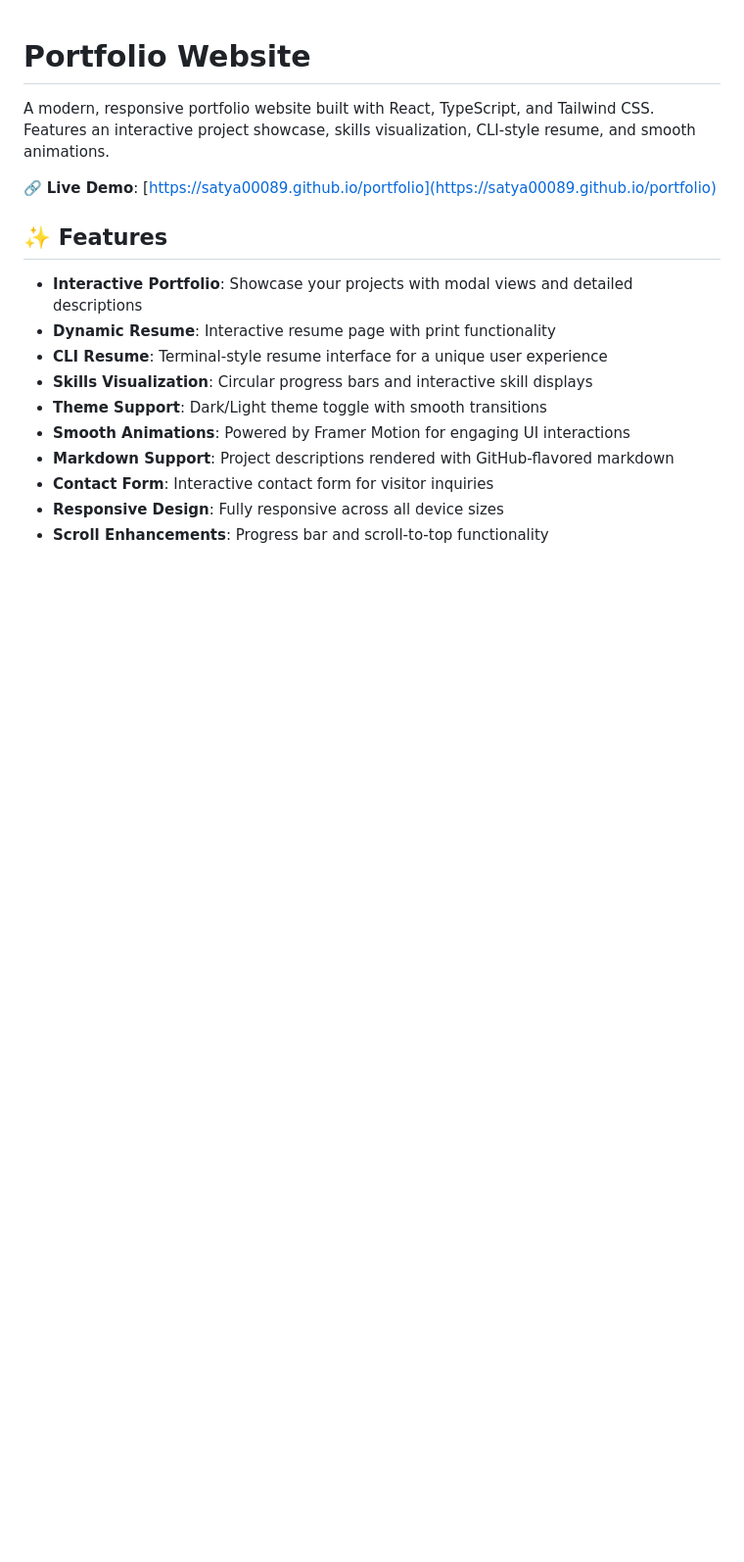
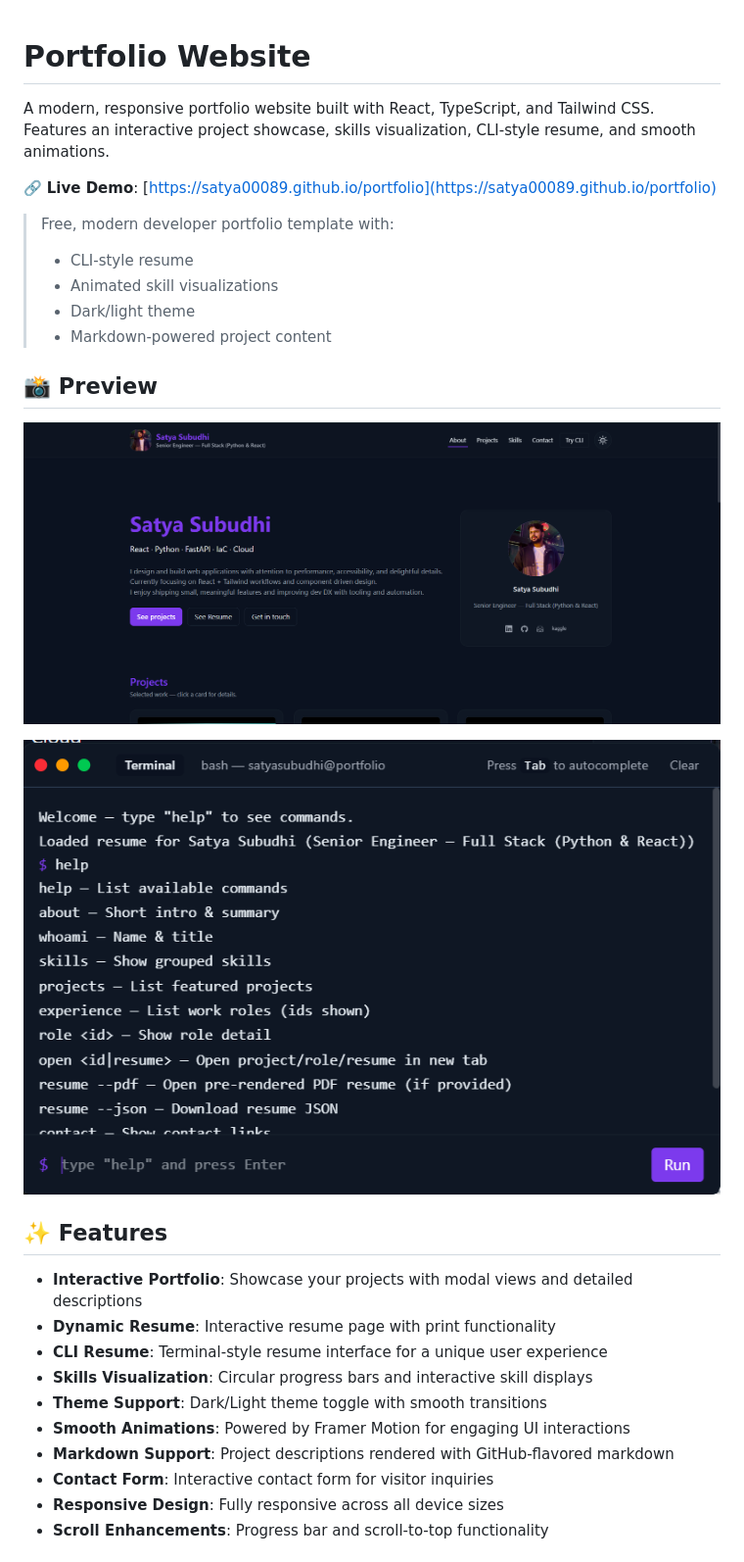
Before and after one commit to ParelKirby/Parel-Portfolio, a Markdown page: README.md, the part around the change printed below. Shown: that part at 98% size. Drawn GitHub-style; pictures changed too: public/preview-cli.png (added), public/preview-home.png (added); blank space fills up the shorter version.

```diff
--- a/README.md
+++ b/README.md
@@ -3,6 +3,19 @@
 A modern, responsive portfolio website built with React, TypeScript, and Tailwind CSS. Features an interactive project showcase, skills visualization, CLI-style resume, and smooth animations.
 
 🔗 **Live Demo**: [https://satya00089.github.io/portfolio](https://satya00089.github.io/portfolio)
+
+> Free, modern developer portfolio template with:
+>
+> - CLI-style resume
+> - Animated skill visualizations
+> - Dark/light theme
+> - Markdown-powered project content
+
+## 📸 Preview
+
+![Home Preview](public/preview-home.png)
+
+![CLI Resume Preview](public/preview-cli.png)
 
 ## ✨ Features
 
```
Also changed, not shown: other parts of README.md (+37 -0 lines).
